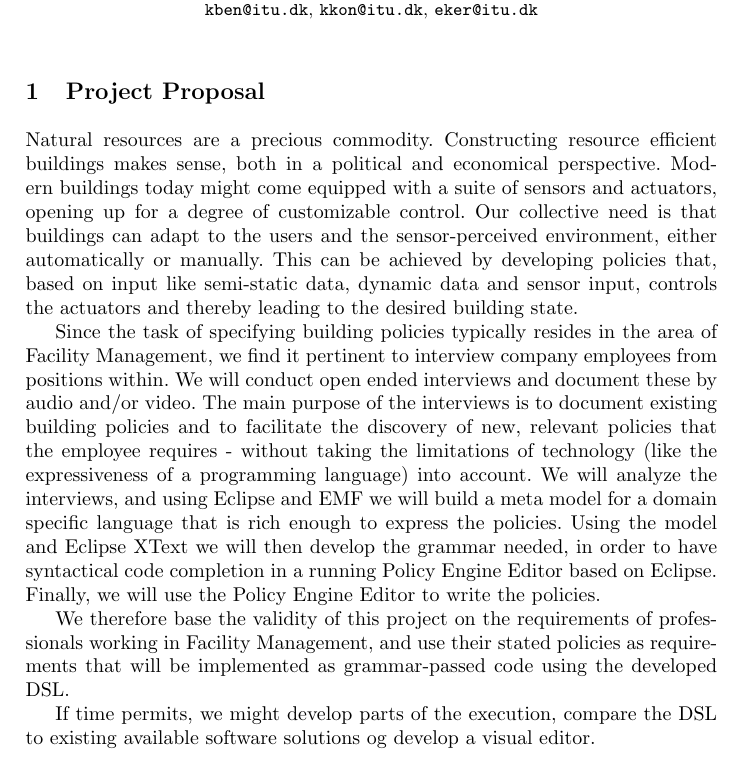
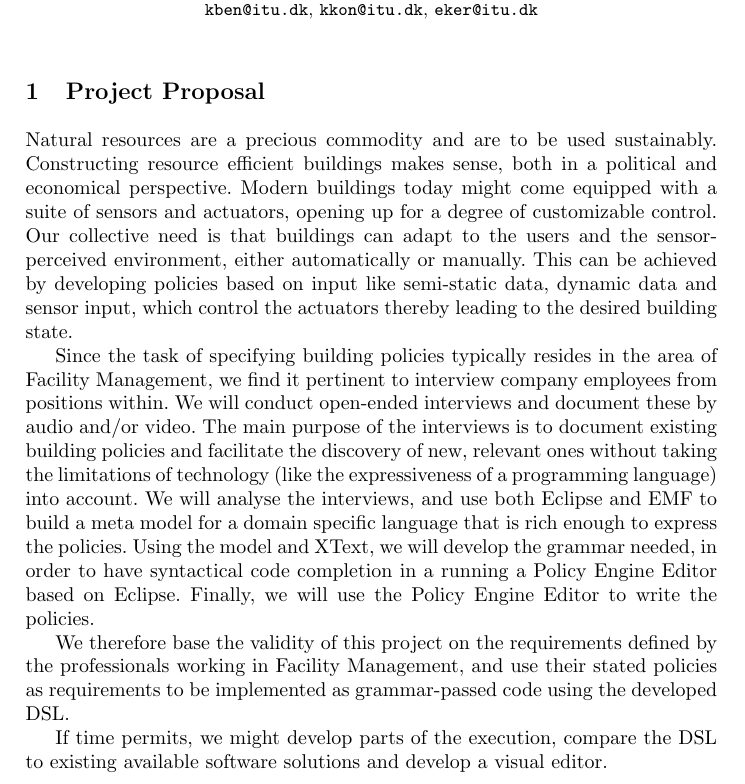
Before and after one commit to rugbroed/BPE, a LaTeX thesis (documents/llncs.tex): part of the page, cut so that both start at the same text. Compiled offline with pdfLaTeX.

Commit message:
we've done some minor changes/additions

```diff
--- a/documents/llncs.tex
+++ b/documents/llncs.tex
@@ -13,11 +13,11 @@
 \email{kben@itu.dk}, \email{kkon@itu.dk}, \email{eker@itu.dk}}
 \maketitle
 \section{Project Proposal}
-Natural resources are a precious commodity. Constructing resource efficient buildings makes sense, both in a political and economical perspective. Modern buildings today might come equipped with a suite of sensors and actuators, opening up for a degree of customizable control. Our collective need is that buildings can adapt to the users and the sensor-perceived environment, either automatically or manually. This can be achieved by developing policies that, based on input like semi-static data, dynamic data and sensor input, controls the actuators and thereby leading to the desired building state.
+Natural resources are a precious commodity and are to be used sustainably. Constructing resource efficient buildings makes sense, both in a political and economical perspective. Modern buildings today might come equipped with a suite of sensors and actuators, opening up for a degree of customizable control. Our collective need is that buildings can adapt to the users and the sensor-perceived environment, either automatically or manually. This can be achieved by developing policies based on input like semi-static data, dynamic data and sensor input, which control the actuators thereby leading to the desired building state.
 
-Since the task of specifying building policies typically resides in the area of Facility Management, we find it pertinent to interview company employees from positions within. We will conduct open ended interviews and document these by audio and/or video. The main purpose of the interviews is to document existing building policies and to facilitate the discovery of new, relevant policies that the employee requires - without taking the limitations of technology (like the expressiveness of a programming language) into account. We will analyze the interviews, and using Eclipse and EMF we will build a meta model for a domain specific language that is rich enough to express the policies. Using the model and Eclipse XText we will then develop the grammar needed, in order to have syntactical code completion in a running Policy Engine Editor based on Eclipse. Finally, we will use the Policy Engine Editor to write the policies.
+Since the task of specifying building policies typically resides in the area of Facility Management, we find it pertinent to interview company employees from positions within. We will conduct open-ended interviews and document these by audio and/or video. The main purpose of the interviews is to document existing building policies and facilitate the discovery of new, relevant ones without taking the limitations of technology (like the expressiveness of a programming language) into account. We will analyse the interviews, and use both Eclipse and EMF to build a meta model for a domain specific language that is rich enough to express the policies. Using the model and XText, we will develop the grammar needed, in order to have syntactical code completion in a running a Policy Engine Editor based on Eclipse. Finally, we will use the Policy Engine Editor to write the policies.
 
-We therefore base the validity of this project on the requirements of professionals working in Facility Management, and use their stated policies as requirements that will be implemented as grammar-passed code using the developed DSL.
+We therefore base the validity of this project on the requirements defined by the professionals working in Facility Management, and use their stated policies as requirements to be implemented as grammar-passed code using the developed DSL.
 
-If time permits, we might develop parts of the execution, compare the DSL to existing available software solutions og develop a visual editor.
+If time permits, we might develop parts of the execution, compare the DSL to existing available software solutions and develop a visual editor.
 \end{document}
```
Also changed, not shown: 1 other file.
